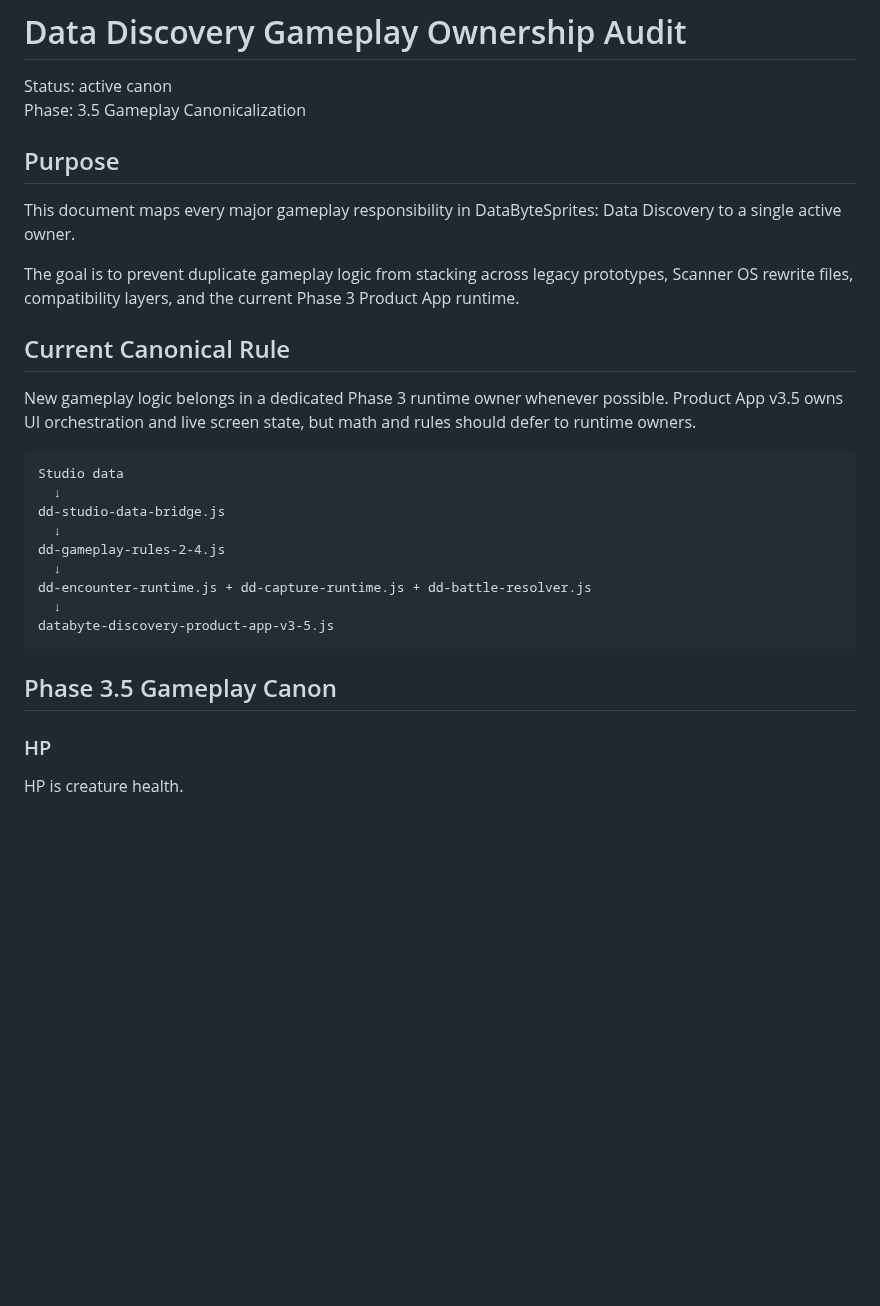
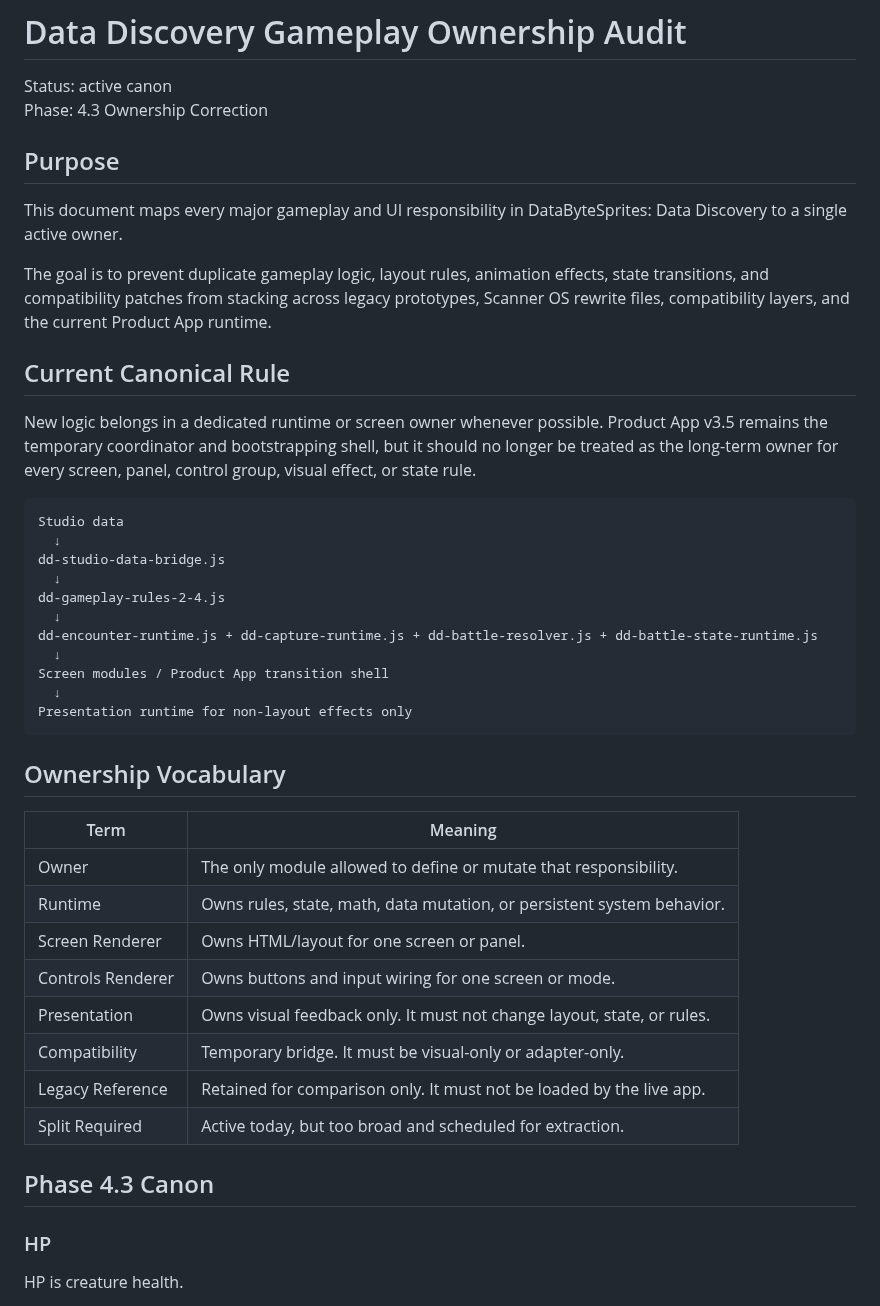
Before and after one commit to voltanlabs/voltanlabs.github.io, a Markdown page: docs/databyte-gameplay-ownership-audit.md, the part around one of its changes. Rendered like a GitHub page; blank space fills up the shorter version.

````diff
--- a/docs/databyte-gameplay-ownership-audit.md
+++ b/docs/databyte-gameplay-ownership-audit.md
@@ -1,17 +1,17 @@
 # Data Discovery Gameplay Ownership Audit
 
 Status: active canon
-Phase: 3.5 Gameplay Canonicalization
+Phase: 4.3 Ownership Correction
 
 ## Purpose
 
-This document maps every major gameplay responsibility in DataByteSprites: Data Discovery to a single active owner.
+This document maps every major gameplay and UI responsibility in DataByteSprites: Data Discovery to a single active owner.
 
-The goal is to prevent duplicate gameplay logic from stacking across legacy prototypes, Scanner OS rewrite files, compatibility layers, and the current Phase 3 Product App runtime.
+The goal is to prevent duplicate gameplay logic, layout rules, animation effects, state transitions, and compatibility patches from stacking across legacy prototypes, Scanner OS rewrite files, compatibility layers, and the current Product App runtime.
 
 ## Current Canonical Rule
 
-New gameplay logic belongs in a dedicated Phase 3 runtime owner whenever possible. Product App v3.5 owns UI orchestration and live screen state, but math and rules should defer to runtime owners.
+New logic belongs in a dedicated runtime or screen owner whenever possible. Product App v3.5 remains the temporary coordinator and bootstrapping shell, but it should no longer be treated as the long-term owner for every screen, panel, control group, visual effect, or state rule.
 
 ```text
 Studio data
@@ -20,12 +20,27 @@ dd-studio-data-bridge.js
   ↓
 dd-gameplay-rules-2-4.js
   ↓
-dd-encounter-runtime.js + dd-capture-runtime.js + dd-battle-resolver.js
+dd-encounter-runtime.js + dd-capture-runtime.js + dd-battle-resolver.js + dd-battle-state-runtime.js
   ↓
-databyte-discovery-product-app-v3-5.js
+Screen modules / Product App transition shell
+  ↓
+Presentation runtime for non-layout effects only
 ```
 
-## Phase 3.5 Gameplay Canon
+## Ownership Vocabulary
+
+| Term | Meaning |
+| --- | --- |
+| Owner | The only module allowed to define or mutate that responsibility. |
+| Runtime | Owns rules, state, math, data mutation, or persistent system behavior. |
+| Screen Renderer | Owns HTML/layout for one screen or panel. |
+| Controls Renderer | Owns buttons and input wiring for one screen or mode. |
+| Presentation | Owns visual feedback only. It must not change layout, state, or rules. |
+| Compatibility | Temporary bridge. It must be visual-only or adapter-only. |
+| Legacy Reference | Retained for comparison only. It must not be loaded by the live app. |
+| Split Required | Active today, but too broad and scheduled for extraction. |
+
+## Phase 4.3 Canon
 
 ### HP
 
````
Also changed, not shown: other parts of docs/databyte-gameplay-ownership-audit.md (+107 -66 lines).
